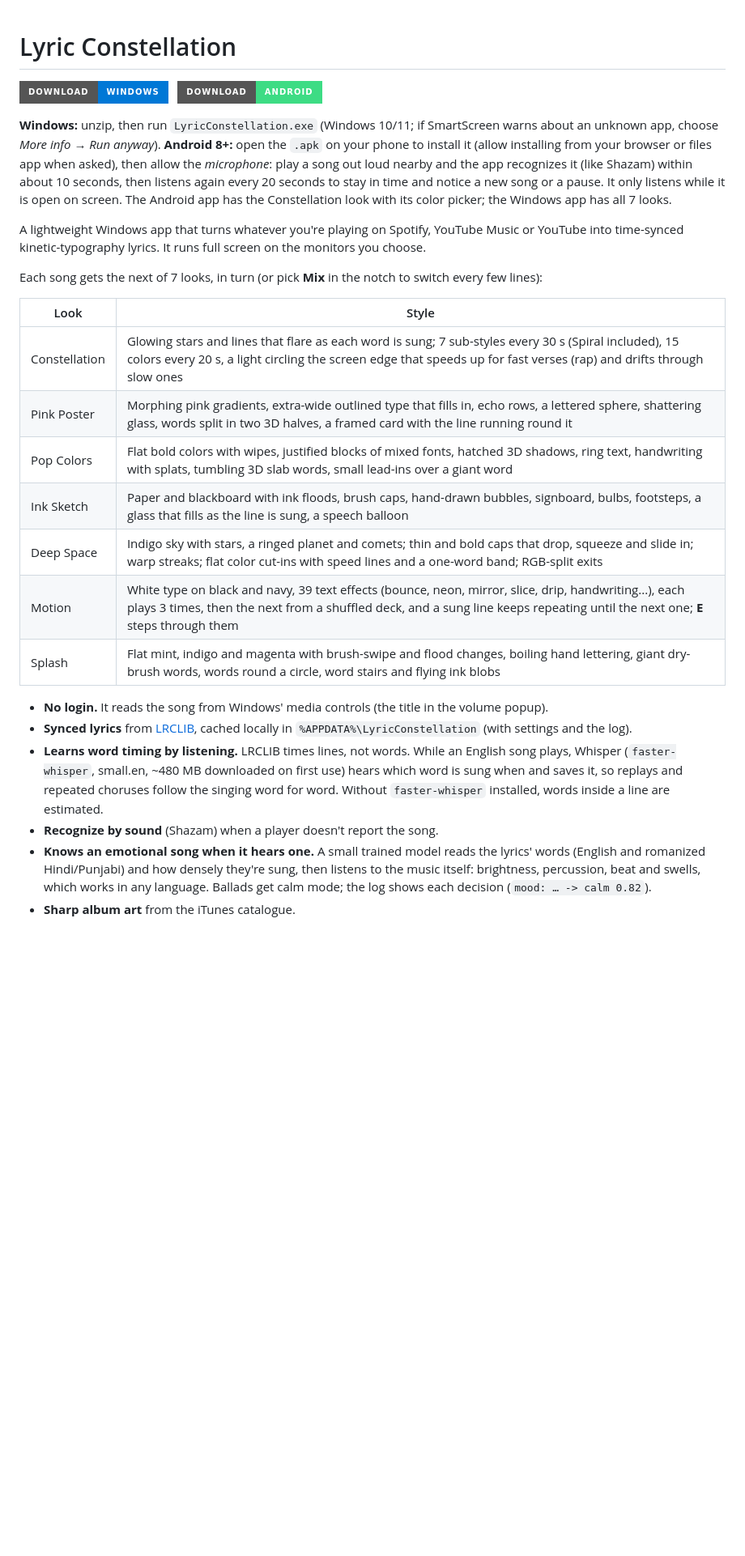
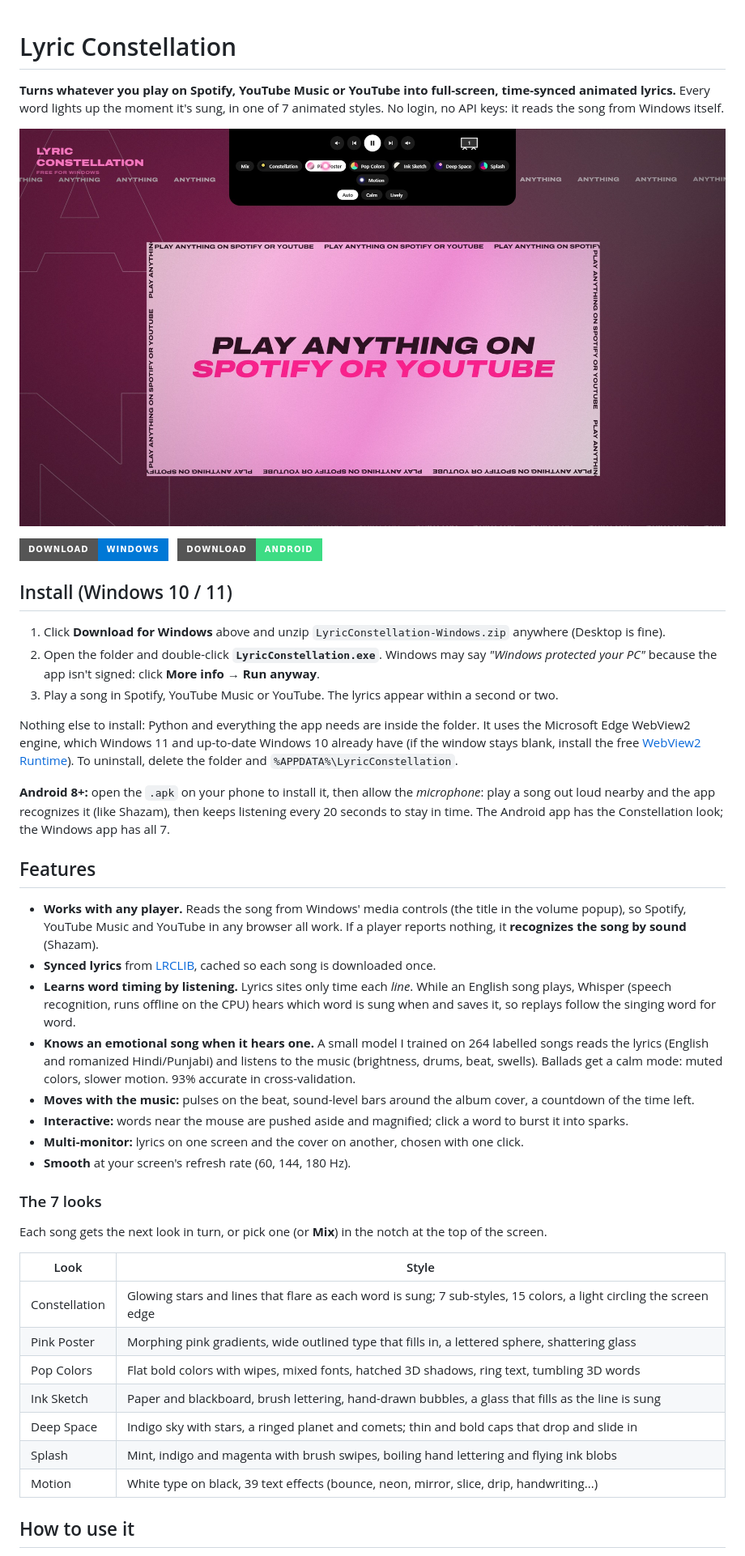
Before and after one commit to 1Dhairyak/Spotify-YouTube-music-visualizer-software, a Markdown page: README.md, the part around one of its changes. Shown at 81% size. GitHub-like rendering; pictures changed too: docs/screenshot.jpg (added); badges without logos; blank space fills up the shorter version.

Commit message:
v1.0.0: new README, How It Works guide, install.bat and run.bat

```diff
--- a/README.md
+++ b/README.md
@@ -1,4 +1,10 @@
 # Lyric Constellation
+
+**Turns whatever you play on Spotify, YouTube Music or YouTube into full-screen, time-synced animated lyrics.**
+Every word lights up the moment it's sung, in one of 7 animated styles. No login, no API keys: it reads the song
+from Windows itself.
+
+![Lyric Constellation showing the Pink Poster look](docs/screenshot.jpg)
 
 <p>
   <a href="https://github.com/1Dhairyak/Spotify-YouTube-music-visualizer-software/releases/latest/download/LyricConstellation-Windows.zip"><img alt="Download for Windows" src="https://img.shields.io/badge/Download-Windows-0078D6?style=for-the-badge&logo=windows&logoColor=white" height="40"></a>
@@ -6,34 +12,52 @@
   <a href="https://github.com/1Dhairyak/Spotify-YouTube-music-visualizer-software/releases/latest/download/LyricConstellation-Android.apk"><img alt="Download for Android" src="https://img.shields.io/badge/Download-Android-3DDC84?style=for-the-badge&logo=android&logoColor=white" height="40"></a>
 </p>
 
-**Windows:** unzip, then run `LyricConstellation.exe` (Windows 10/11; if SmartScreen warns about an unknown app, choose *More info → Run anyway*).
-**Android 8+:** open the `.apk` on your phone to install it (allow installing from your browser or files app when asked), then allow
-the *microphone*: play a song out loud nearby and the app recognizes it (like Shazam) within about 10 seconds, then
-listens again every 20 seconds to stay in time and notice a new song or a pause. It only listens while it is open on
-screen. The Android app has the Constellation look with its color picker; the Windows app has all 7 looks.
+## Install (Windows 10 / 11)
 
-A lightweight Windows app that turns whatever you're playing on Spotify, YouTube Music or YouTube into time-synced kinetic-typography lyrics. It runs full screen on the monitors you choose.
+1. Click **Download for Windows** above and unzip `LyricConstellation-Windows.zip` anywhere (Desktop is fine).
+2. Open the folder and double-click **`LyricConstellation.exe`**.
+   Windows may say *"Windows protected your PC"* because the app isn't signed: click **More info → Run anyway**.
+3. Play a song in Spotify, YouTube Music or YouTube. The lyrics appear within a second or two.
 
-Each song gets the next of 7 looks, in turn (or pick **Mix** in the notch to switch every few lines):
+Nothing else to install: Python and everything the app needs are inside the folder. It uses the Microsoft Edge
+WebView2 engine, which Windows 11 and up-to-date Windows 10 already have (if the window stays blank, install the
+free [WebView2 Runtime](https://developer.microsoft.com/microsoft-edge/webview2/)). To uninstall, delete the folder
+and `%APPDATA%\LyricConstellation`.
+
+**Android 8+:** open the `.apk` on your phone to install it, then allow the *microphone*: play a song out loud nearby
+and the app recognizes it (like Shazam), then keeps listening every 20 seconds to stay in time. The Android app has
+the Constellation look; the Windows app has all 7.
+
+## Features
+
+- **Works with any player.** Reads the song from Windows' media controls (the title in the volume popup), so
+  Spotify, YouTube Music and YouTube in any browser all work. If a player reports nothing, it **recognizes the song
+  by sound** (Shazam).
+- **Synced lyrics** from [LRCLIB](https://lrclib.net), cached so each song is downloaded once.
+- **Learns word timing by listening.** Lyrics sites only time each *line*. While an English song plays, Whisper
+  (speech recognition, runs offline on the CPU) hears which word is sung when and saves it, so replays follow the
+  singing word for word.
+- **Knows an emotional song when it hears one.** A small model I trained on 264 labelled songs reads the lyrics
+  (English and romanized Hindi/Punjabi) and listens to the music (brightness, drums, beat, swells). Ballads get a
+  calm mode: muted colors, slower motion. 93% accurate in cross-validation.
+- **Moves with the music:** pulses on the beat, sound-level bars around the album cover, a countdown of the time left.
+- **Interactive:** words near the mouse are pushed aside and magnified; click a word to burst it into sparks.
+- **Multi-monitor:** lyrics on one screen and the cover on another, chosen with one click.
+- **Smooth** at your screen's refresh rate (60, 144, 180 Hz).
+
+### The 7 looks
+
+Each song gets the next look in turn, or pick one (or **Mix**) in the notch at the top of the screen.
 
 | Look | Style |
 |---|---|
-| Constellation | Glowing stars and lines that flare as each word is sung; 7 sub-styles every 30 s (Spiral included), 15 colors every 20 s, a light circling the screen edge that speeds up for fast verses (rap) and drifts through slow ones |
-| Pink Poster | Morphing pink gradients, extra-wide outlined type that fills in, echo rows, a lettered sphere, shattering glass, words split in two 3D halves, a framed card with the line running round it |
-| Pop Colors | Flat bold colors with wipes, justified blocks of mixed fonts, hatched 3D shadows, ring text, handwriting with splats, tumbling 3D slab words, small lead-ins over a giant word |
-| Ink Sketch | Paper and blackboard with ink floods, brush caps, hand-drawn bubbles, signboard, bulbs, footsteps, a glass that fills as the line is sung, a speech balloon |
-| Deep Space | Indigo sky with stars, a ringed planet and comets; thin and bold caps that drop, squeeze and slide in; warp streaks; flat color cut-ins with speed lines and a one-word band; RGB-split exits |
-| Motion | White type on black and navy, 39 text effects (bounce, neon, mirror, slice, drip, handwriting...), each plays 3 times, then the next from a shuffled deck, and a sung line keeps repeating until the next one; **E** steps through them |
-| Splash | Flat mint, indigo and magenta with brush-swipe and flood changes, boiling hand lettering, giant dry-brush words, words round a circle, word stairs and flying ink blobs |
+| Constellation | Glowing stars and lines that flare as each word is sung; 7 sub-styles, 15 colors, a light circling the screen edge |
+| Pink Poster | Morphing pink gradients, wide outlined type that fills in, a lettered sphere, shattering glass |
+| Pop Colors | Flat bold colors with wipes, mixed fonts, hatched 3D shadows, ring text, tumbling 3D words |
+| Ink Sketch | Paper and blackboard, brush lettering, hand-drawn bubbles, a glass that fills as the line is sung |
+| Deep Space | Indigo sky with stars, a ringed planet and comets; thin and bold caps that drop and slide in |
+| Splash | Mint, indigo and magenta with brush swipes, boiling hand lettering and flying ink blobs |
+| Motion | White type on black, 39 text effects (bounce, neon, mirror, slice, drip, handwriting...) |
 
-- **No login.** It reads the song from Windows' media controls (the title in the volume popup).
-- **Synced lyrics** from [LRCLIB](https://lrclib.net), cached locally in `%APPDATA%\LyricConstellation` (with settings and the log).
-- **Learns word timing by listening.** LRCLIB times lines, not words. While an English song plays, Whisper
-  (`faster-whisper`, small.en, ~480 MB downloaded on first use) hears which word is sung when and saves it, so
-  replays and repeated choruses follow the singing word for word. Without `faster-whisper` installed, words inside a line are estimated.
-- **Recognize by sound** (Shazam) when a player doesn't report the song.
-- **Knows an emotional song when it hears one.** A small trained model reads the lyrics' words (English and romanized
-  Hindi/Punjabi) and how densely they're sung, then listens to the music itself: brightness, percussion, beat and
-  swells, which works in any language. Ballads get calm mode; the log shows each decision (`mood: … -> calm 0.82`).
-- **Sharp album art** from the iTunes catalogue.
+## How to use it
 
```
Also changed, not shown: other parts of README.md (+62 -38 lines), docs/HOW_IT_WORKS.md (added, +138 -0 lines), docs/ROADMAP.md (deleted, +0 -149 lines), 5 other files.
